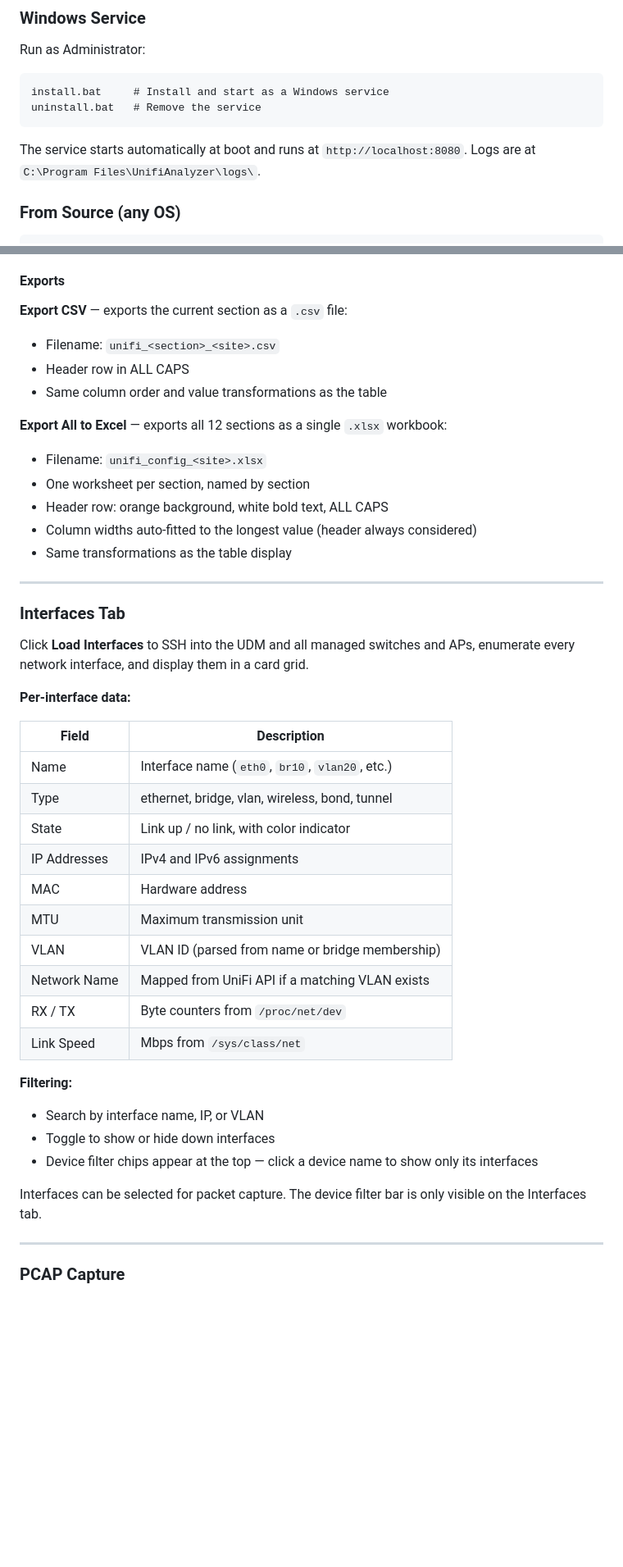
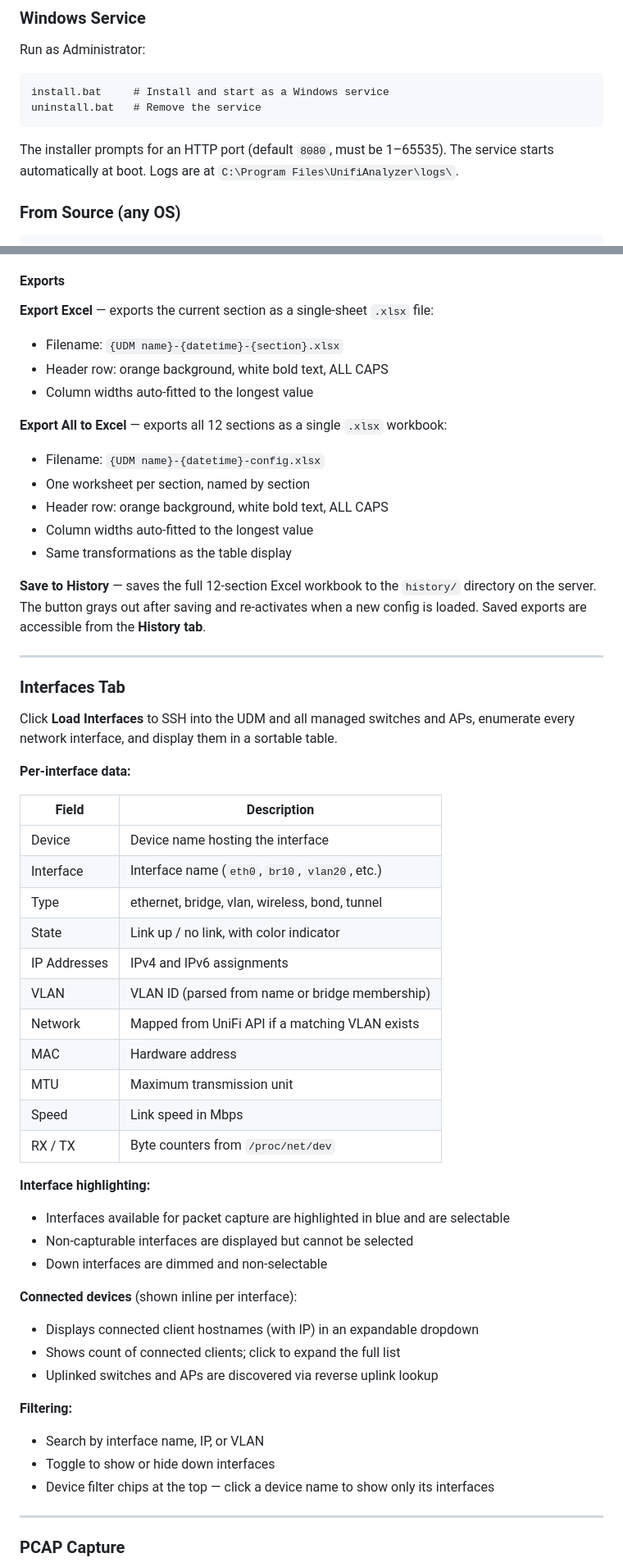
Before and after one commit to Technolitero/unifi-analyzer, a Markdown page: README.md, 2 parts joined by grey strips. Shown at 82% size. Rendered like a GitHub page; blank space fills up the shorter version.

Commit message:
Update History

````diff
--- a/README.md
+++ b/README.md
@@ -35,7 +35,7 @@ install.bat     # Install and start as a Windows service
 uninstall.bat   # Remove the service
 ```
 
-The service starts automatically at boot and runs at `http://localhost:8080`. Logs are at `C:\Program Files\UnifiAnalyzer\logs\`.
+The installer prompts for an HTTP port (default `8080`, must be 1–65535). The service starts automatically at boot. Logs are at `C:\Program Files\UnifiAnalyzer\logs\`.
 
 ### From Source (any OS)
 
@@ -149,45 +149,56 @@ Click **Load Config** to fetch live configuration data from the controller. Data
 
 #### Exports
 
-**Export CSV** — exports the current section as a `.csv` file:
-- Filename: `unifi_<section>_<site>.csv`
-- Header row in ALL CAPS
-- Same column order and value transformations as the table
+**Export Excel** — exports the current section as a single-sheet `.xlsx` file:
+- Filename: `{UDM name}-{datetime}-{section}.xlsx`
+- Header row: orange background, white bold text, ALL CAPS
+- Column widths auto-fitted to the longest value
 
 **Export All to Excel** — exports all 12 sections as a single `.xlsx` workbook:
-- Filename: `unifi_config_<site>.xlsx`
+- Filename: `{UDM name}-{datetime}-config.xlsx`
 - One worksheet per section, named by section
 - Header row: orange background, white bold text, ALL CAPS
-- Column widths auto-fitted to the longest value (header always considered)
+- Column widths auto-fitted to the longest value
 - Same transformations as the table display
+
+**Save to History** — saves the full 12-section Excel workbook to the `history/` directory on the server. The button grays out after saving and re-activates when a new config is loaded. Saved exports are accessible from the **History tab**.
 
 ---
 
 ### Interfaces Tab
 
-Click **Load Interfaces** to SSH into the UDM and all managed switches and APs, enumerate every network interface, and display them in a card grid.
+Click **Load Interfaces** to SSH into the UDM and all managed switches and APs, enumerate every network interface, and display them in a sortable table.
 
 **Per-interface data:**
 
 | Field | Description |
 |---|---|
-| Name | Interface name (`eth0`, `br10`, `vlan20`, etc.) |
+| Device | Device name hosting the interface |
+| Interface | Interface name (`eth0`, `br10`, `vlan20`, etc.) |
 | Type | ethernet, bridge, vlan, wireless, bond, tunnel |
 | State | Link up / no link, with color indicator |
 | IP Addresses | IPv4 and IPv6 assignments |
+| VLAN | VLAN ID (parsed from name or bridge membership) |
+| Network | Mapped from UniFi API if a matching VLAN exists |
 | MAC | Hardware address |
 | MTU | Maximum transmission unit |
-| VLAN | VLAN ID (parsed from name or bridge membership) |
-| Network Name | Mapped from UniFi API if a matching VLAN exists |
+| Speed | Link speed in Mbps |
 | RX / TX | Byte counters from `/proc/net/dev` |
-| Link Speed | Mbps from `/sys/class/net` |
+
+**Interface highlighting:**
+- Interfaces available for packet capture are highlighted in blue and are selectable
+- Non-capturable interfaces are displayed but cannot be selected
+- Down interfaces are dimmed and non-selectable
+
+**Connected devices** (shown inline per interface):
+- Displays connected client hostnames (with IP) in an expandable dropdown
+- Shows count of connected clients; click to expand the full list
+- Uplinked switches and APs are discovered via reverse uplink lookup
 
 **Filtering:**
 - Search by interface name, IP, or VLAN
 - Toggle to show or hide down interfaces
-- Device filter chips appear at the top — click a device name to show only its interfaces
-
-Interfaces can be selected for packet capture. The device filter bar is only visible on the Interfaces tab.
+- Device filter chips at the top — click a device name to show only its interfaces
 
 ---
 
````
Also changed, not shown: other parts of README.md (+45 -4 lines).
